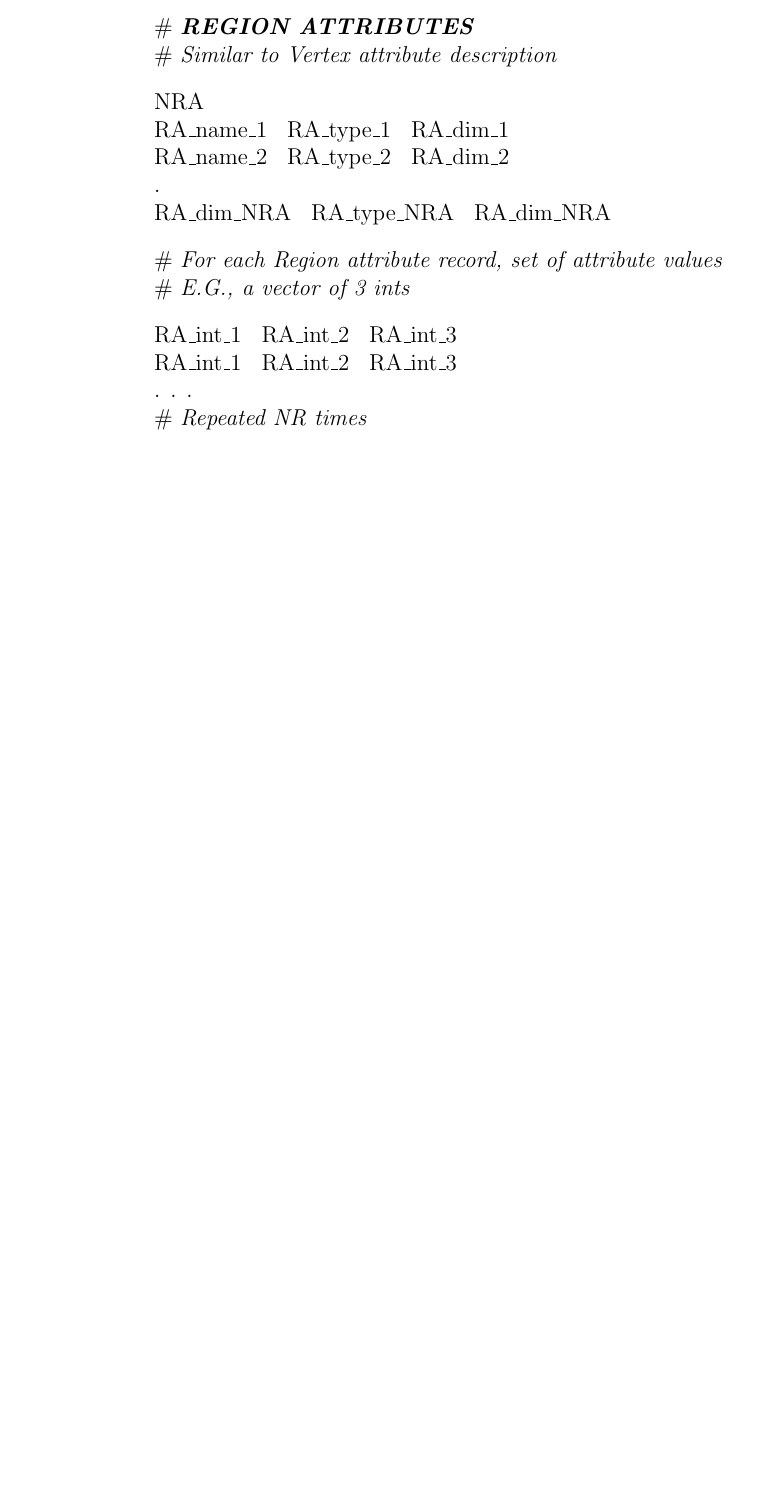
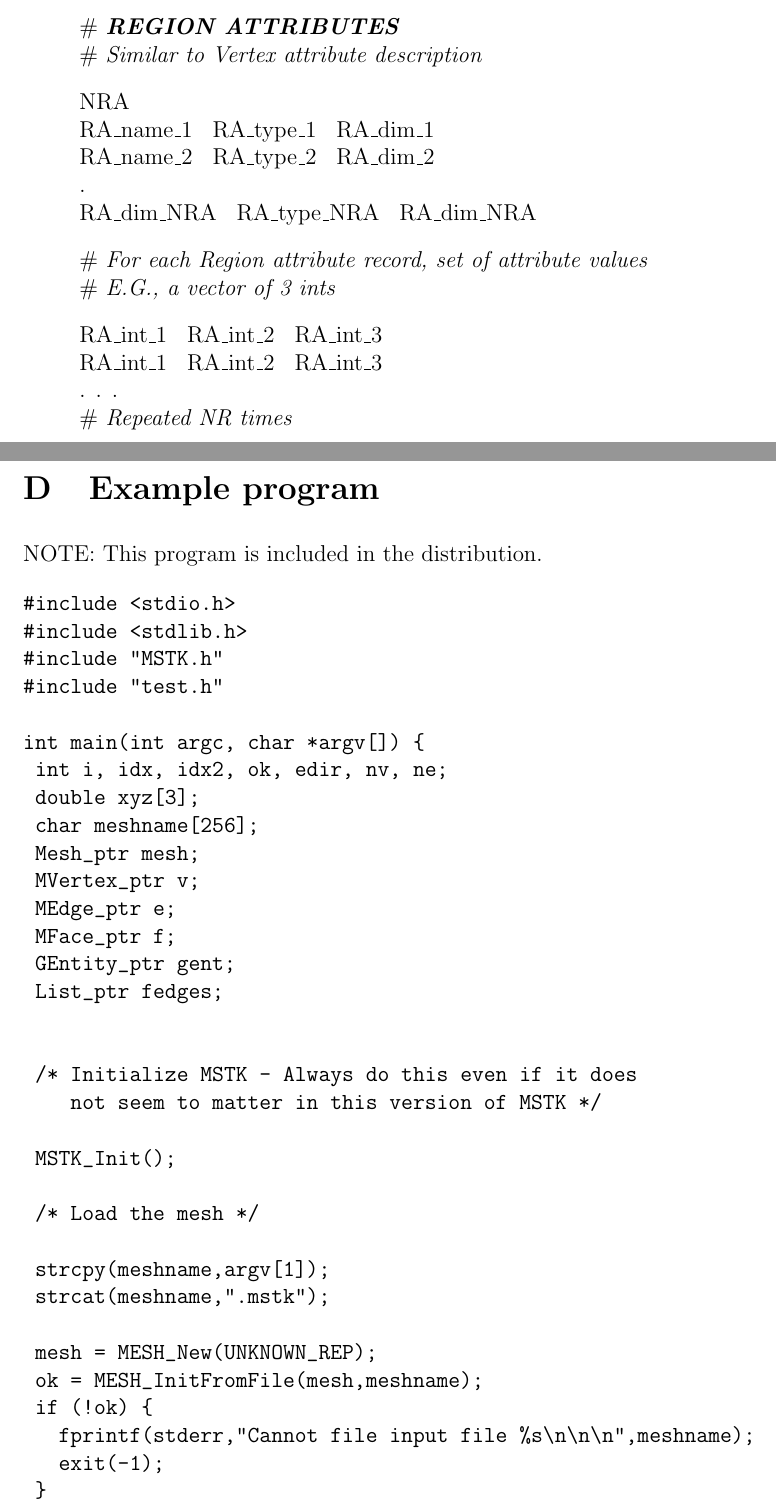
Before and after one commit to MeshToolkit/MSTK, a LaTeX document (docs/MSTK.tex): part of page 34 of 34 before the commit and two parts of pages 32 and 33 of 35 after it, the two joined at a grey line, cut so that both start at the same text, the shorter picture padded with empty space. Compiled offline with pdfLaTeX.

Commit message:
Updated version 1.2 manual with an example

```diff
--- a/docs/MSTK.tex
+++ b/docs/MSTK.tex
@@ -4,10 +4,10 @@
 % from the left of the page. So the total left margin for instance is
 % the 'oddsidemargin' + 1 inch.
 %
-%\setlength{\textwidth}{4.5in}
+\setlength{\textwidth}{6.5in}
 %\setlength{\textheight}{7.0in}
-%\setlength{\evensidemargin}{0.0in}
-%\setlength{\oddsidemargin}{0.0in}
+\setlength{\evensidemargin}{0.0in}
+\setlength{\oddsidemargin}{0.0in}
 %\setlength{\topmargin}{0.5in}
 
 \usepackage{graphicx}
@@ -1329,6 +1329,122 @@ RA\_int\_1 \hspace{0.5ex} RA\_int\_2 \hspace{0.5ex} RA\_int\_3 \\
 
 \newpage
 
+\section{Example program}
+
+NOTE: This program is included in the distribution.
 
 
+\begin{verbatim}
+#include <stdio.h>
+#include <stdlib.h>
+#include "MSTK.h"
+#include "test.h"
+
+int main(int argc, char *argv[]) {
+ int i, idx, idx2, ok, edir, nv, ne;
+ double xyz[3];
+ char meshname[256];
+ Mesh_ptr mesh;
+ MVertex_ptr v;
+ MEdge_ptr e;
+ MFace_ptr f;
+ GEntity_ptr gent;
+ List_ptr fedges;
+
+
+ /* Initialize MSTK - Always do this even if it does
+    not seem to matter in this version of MSTK */
+
+ MSTK_Init();
+
+ /* Load the mesh */
+
+ strcpy(meshname,argv[1]);
+ strcat(meshname,".mstk");
+
+ mesh = MESH_New(UNKNOWN_REP);
+ ok = MESH_InitFromFile(mesh,meshname);
+ if (!ok) {
+   fprintf(stderr,"Cannot file input file %s\n\n\n",meshname);
+   exit(-1);
+ }
+
+ /* Print some info about the mesh */
+
+ nv = MESH_Num_Vertices(mesh);
+ for (i = 0; i < nv; i++) {
+  v = MESH_Vertex(mesh,i);
+
+  /* Basic info */
+  printf("\n");
+  printf("Vertex: 0x%-x   ID: %-d   ",v,MV_ID(v));
+
+  /* Classification w.r.t. geometric model */
+
+  if (MV_GEntDim(v) == -1)
+    fprintf(stderr,"Unknown Classification\n");
+  else {
+   printf("GEntID: %-d   GEntDim: %-d\n",MV_GEntID(v),MV_GEntDim(v));
+   if ((gent = MV_GEntity(v)))
+     printf("Model entity pointer: 0x%-x\n",gent);
+  }
+
+  /* Coordinates */
+  MV_Coords(v,xyz);
+  printf("Coords: %16.8lf %16.8lf %16.8lf\n",xyz[0],xyz[1],xyz[2]);
+ }
+
+ idx = 0;
+ while (f = MESH_Next_Face(mesh,&idx)) {
+
+  /* Basic info */
+  printf("\n");
+  printf("Face: 0x%-x   ID: %-d   ",f,MF_ID(f));
+
+  /* Classification w.r.t. geometric model */
+
+  if (MF_GEntDim(f) == -1)
+   fprintf(stderr,"Unknown Classification\n");
+  else {
+   printf("GEntID: %-d   GEntDim: %-d\n",MF_GEntID(f),MF_GEntDim(f));
+   if ((gent = MF_GEntity(f)))
+    printf("Model entity pointer: 0x%-x\n",gent);
+  }
+  printf("\n");
+
+  /* Edges of face */
+  fedges = MF_Edges(f,1,0);
+  ne = List_Num_Entries(fedges);
+  printf("Edges: %-d\n",ne);
+  printf("Object       ID     GEntID  GEntDim   Vertex IDs\n");
+  idx2 = 0; i = 0;
+  while (e = List_Next_Entry(fedges,&idx2)) {
+   edir = MF_EdgeDir_i(f,i);
+   if (edir)
+    printf("0x%-8x    %-8d %-8d     %-1d       %-d  %-d\n",
+           e,ME_ID(e),ME_GEntID(e),ME_GEntDim(e),
+           MV_ID(ME_Vertex(e,0)),MV_ID(ME_Vertex(e,1)));
+   else
+    printf("0x%-8x    %-8d %-8d     %-1d       %-d  %-d\n",
+           e,-ME_ID(e),ME_GEntID(e),ME_GEntDim(e),
+           MV_ID(ME_Vertex(e,0)),MV_ID(ME_Vertex(e,1)));
+   i++;
+  }
+  printf("\n");
+  List_Delete(fedges);
+ }
+
+ /* Write out a copy of the mesh */
+
+ strcpy(meshname,argv[1]);
+ strcat(meshname,"-copy.mstk");
+ MESH_WriteToFile(mesh,meshname);
+
+ /* No need to delete a mesh if program ends right afterwards */
+
+ MESH_Delete(mesh);
+ return 1;
+}
+\end{verbatim}
+
 \end{document}
```
Also changed, not shown: docs/MSTK.pdf, docs/MSTK.ps, docs/MSTK.tex (10 more changed lines), 1 other file.
